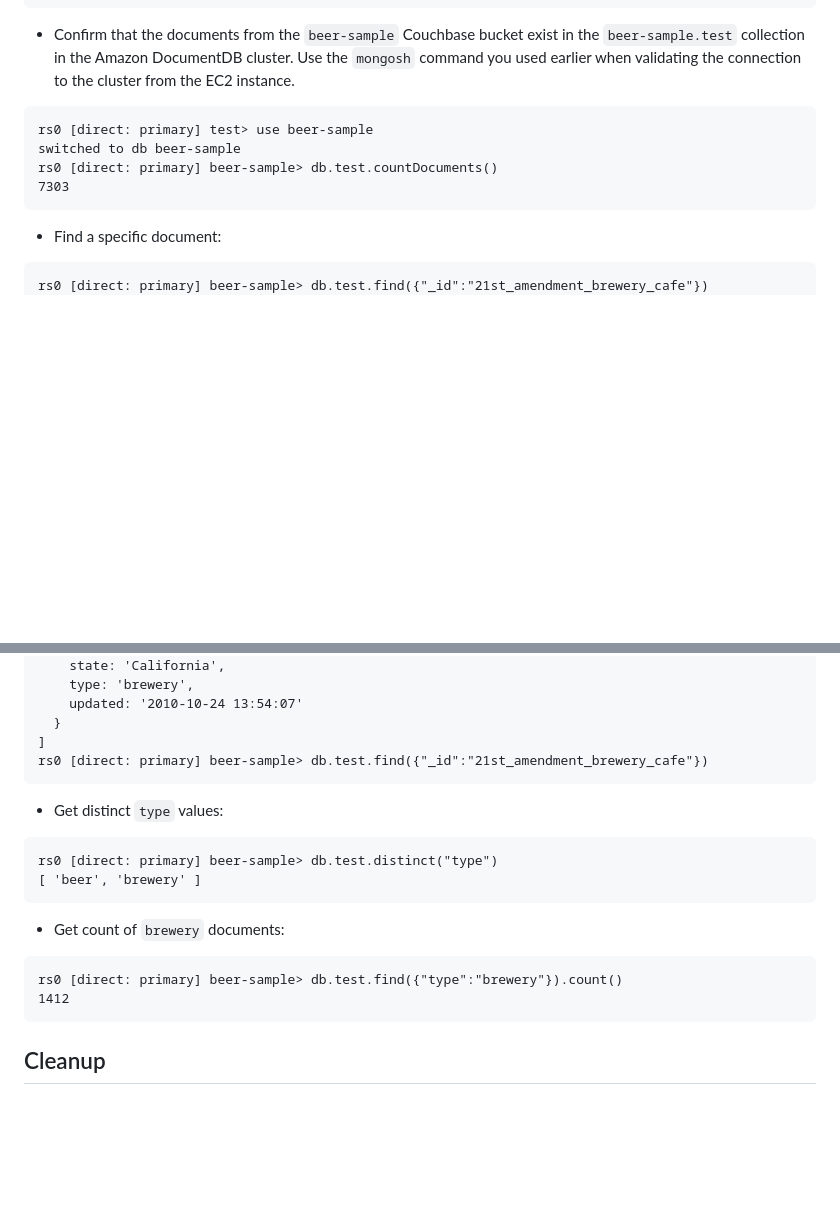
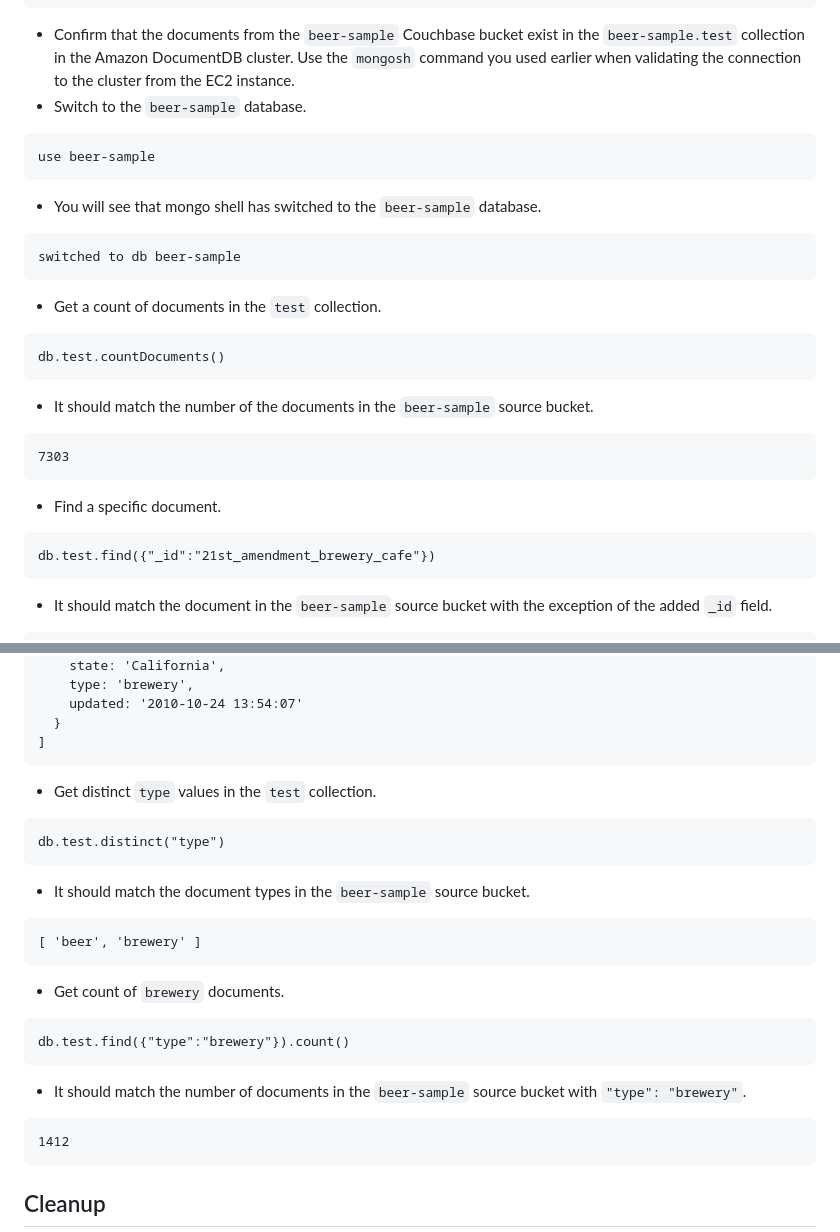
Before and after one commit to awslabs/amazon-documentdb-tools, a Markdown page: migration/couchbase-migration-utility/README.md, 2 parts joined by grey strips. Rendered like a GitHub page; blank space fills up the shorter version.

Commit message:
Minor changes to README.md.

````diff
--- a/migration/couchbase-migration-utility/README.md
+++ b/migration/couchbase-migration-utility/README.md
@@ -297,15 +297,28 @@ Topic: couchbase-to-documentdb  TopicId: 4GwdAvIvQm-OF2ZlZtMTeg PartitionCount:
   Topic: couchbase
 ```
 * Confirm that the documents from the `beer-sample` Couchbase bucket exist in the `beer-sample.test` collection in the Amazon DocumentDB cluster. Use the `mongosh` command you used earlier when validating the connection to the cluster from the EC2 instance.
+* Switch to the `beer-sample` database.
 ```
-rs0 [direct: primary] test> use beer-sample
+use beer-sample
+```
+* You will see that mongo shell has switched to the `beer-sample` database.
+```
 switched to db beer-sample
-rs0 [direct: primary] beer-sample> db.test.countDocuments()
+```
+* Get a count of documents in the `test` collection.
+```
+db.test.countDocuments()
+```
+* It should match the number of the documents in the `beer-sample` source bucket.
+```
 7303
 ```
-* Find a specific document:
+* Find a specific document.
 ```
-rs0 [direct: primary] beer-sample> db.test.find({"_id":"21st_amendment_brewery_cafe"})
+db.test.find({"_id":"21st_amendment_brewery_cafe"})
+```
+* It should match the document in the `beer-sample` source bucket with the exception of the added `_id` field.
+```
 [
   {
     _id: '21st_amendment_brewery_cafe',
@@ -323,16 +336,21 @@ rs0 [direct: primary] beer-sample> db.test.find({"_id":"21st_amendment_brewery_c
     updated: '2010-10-24 13:54:07'
   }
 ]
-rs0 [direct: primary] beer-sample> db.test.find({"_id":"21st_amendment_brewery_cafe"})
 ```
-* Get distinct `type` values:
+* Get distinct `type` values in the `test` collection.
 ```
-rs0 [direct: primary] beer-sample> db.test.distinct("type")
+db.test.distinct("type")
+```
+* It should match the document types in the `beer-sample` source bucket.
+```
 [ 'beer', 'brewery' ]
 ```
-* Get count of `brewery` documents:
+* Get count of `brewery` documents.
 ```
-rs0 [direct: primary] beer-sample> db.test.find({"type":"brewery"}).count()
+db.test.find({"type":"brewery"}).count()
+```
+* It should match the number of documents in the `beer-sample` source bucket with `"type": "brewery"`.
+```
 1412
 ```
 ## Cleanup
````
